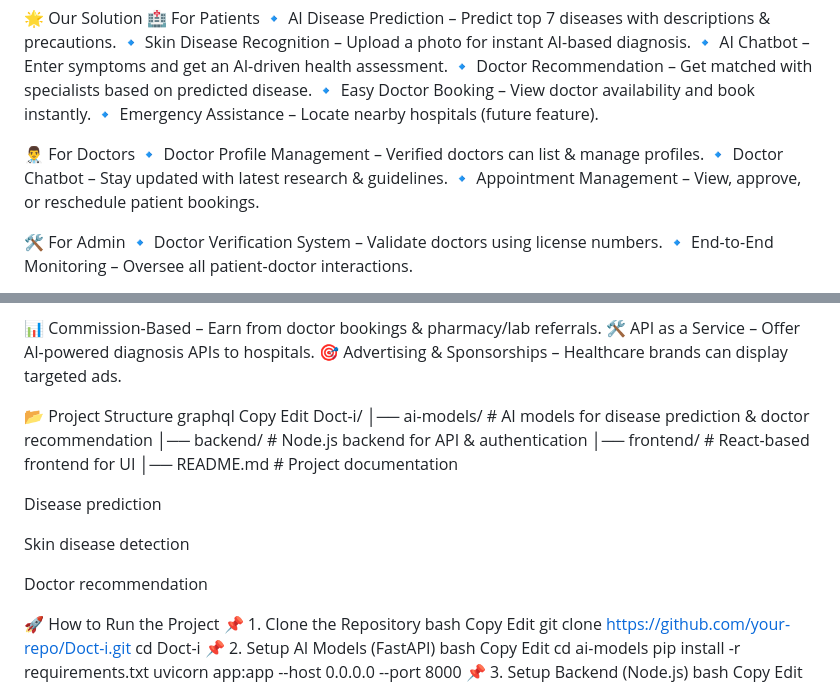
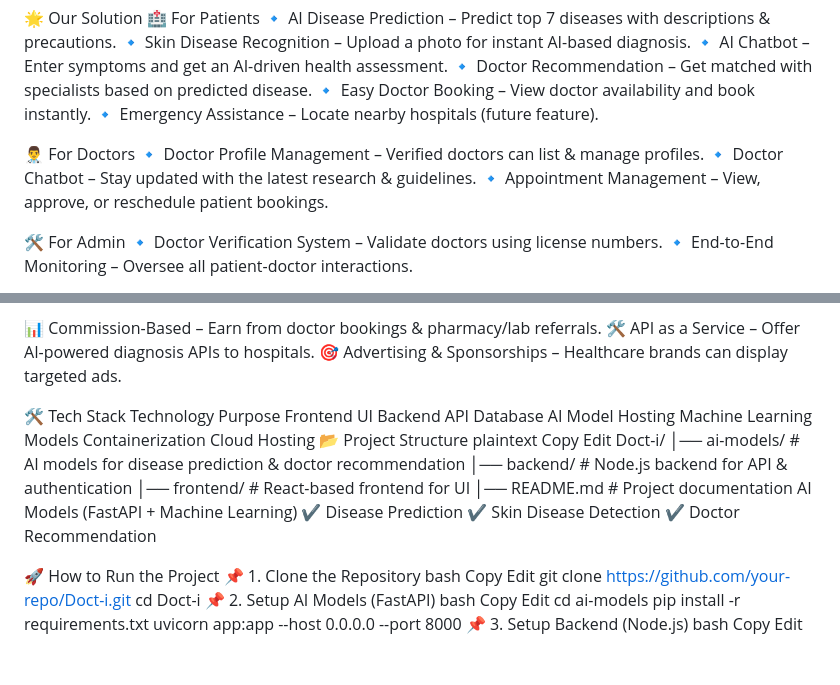
Before and after one commit to raikwar7/doct-i-hack-summit-, a Markdown page: README.md, 2 parts joined by grey strips. Rendered like a GitHub page; blank space fills up the shorter version.

```diff
--- a/README.md
+++ b/README.md
@@ -31,7 +31,7 @@ Millions of patients in India and globally struggle with:
 
 👨‍⚕️ For Doctors
 🔹 Doctor Profile Management – Verified doctors can list & manage profiles.
-🔹 Doctor Chatbot – Stay updated with latest research & guidelines.
+🔹 Doctor Chatbot – Stay updated with the latest research & guidelines.
 🔹 Appointment Management – View, approve, or reschedule patient bookings.
 
 🛠️ For Admin
@@ -57,9 +57,17 @@ Doctors: Subscription for AI insights & profile listing.
 🛠️ API as a Service – Offer AI-powered diagnosis APIs to hospitals.
 🎯 Advertising & Sponsorships – Healthcare brands can display targeted ads.
 
-
+🛠 Tech Stack
+Technology	Purpose
+Frontend UI
+Backend API
+Database
+AI Model Hosting
+Machine Learning Models
+Containerization
+Cloud Hosting
 📂 Project Structure
-graphql
+plaintext
 Copy
 Edit
 Doct-i/
@@ -67,13 +75,10 @@ Doct-i/
 │── backend/           # Node.js backend for API & authentication
 │── frontend/          # React-based frontend for UI
 │── README.md          # Project documentation
-
-
-Disease prediction
-
-Skin disease detection
-
-Doctor recommendation
+AI Models (FastAPI + Machine Learning)
+✔ Disease Prediction
+✔ Skin Disease Detection
+✔ Doctor Recommendation
 
 🚀 How to Run the Project
 📌 1. Clone the Repository
```
